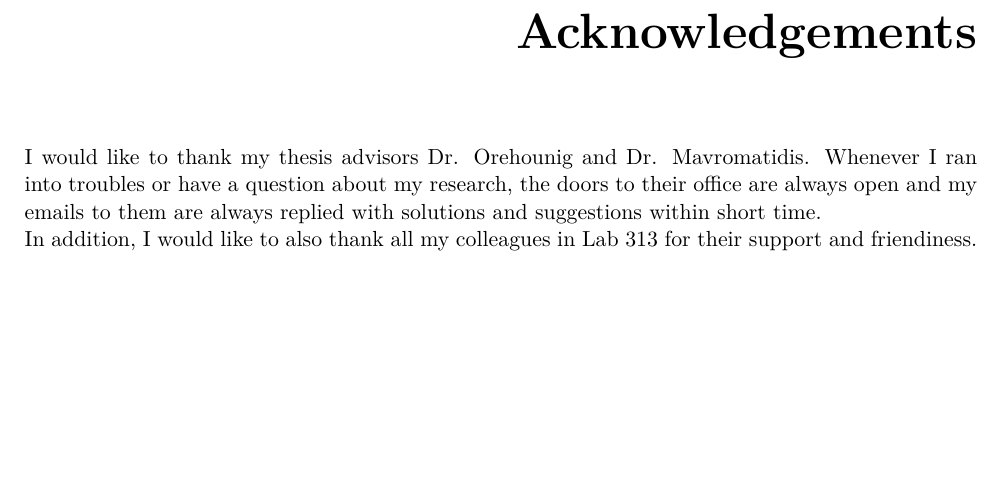
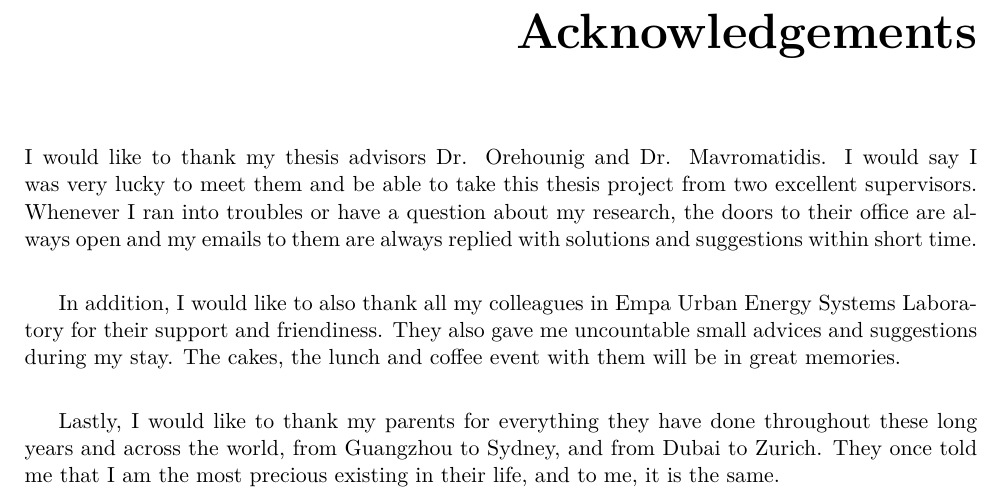
Before and after one commit to dauye/Thesis-Report-round-1, a LaTeX thesis (Thesis.tex): part of page 2 of 64, cut so that both start at the same text, the shorter picture padded with empty space. Compiled offline with pdfLaTeX.

Commit message:
Completed Round-1 Edition

```diff
--- a/Thesis.tex
+++ b/Thesis.tex
@@ -44,8 +44,12 @@ Empa,Dübendorf\\[2pt]}
 \cleardoublepage
 
 \begin{acknowledgements}
- I would like to thank my thesis advisors Dr. Orehounig and Dr. Mavromatidis. Whenever I ran into troubles or have a question about my research, the doors to their office are always open and my emails to them are always replied with solutions and suggestions within short time.\\
- In addition, I would like to also thank all my colleagues in Lab 313 for their support and friendiness.
+
+ I would like to thank my thesis advisors Dr. Orehounig and Dr. Mavromatidis. I would say I was very lucky to meet them and be able to take this thesis project from two excellent supervisors. Whenever I ran into troubles or have a question about my research, the doors to their office are always open and my emails to them are always replied with solutions and suggestions within short time.\\
+
+ In addition, I would like to also thank all my colleagues in Empa Urban Energy Systems Laboratory for their support and friendiness. They also gave me uncountable small advices and suggestions during my stay. The cakes, the lunch and coffee event with them will be in great memories.\\
+
+ Lastly, I would like to thank my parents for everything they have done throughout these long years and across the world, from Guangzhou to Sydney, and from Dubai to Zurich. They once told me that I am the most precious existing in their life, and to me, it is the same.
 \end{acknowledgements}
 
 
```
Also changed, not shown: Thesis.tex (2 more changed lines), 2 other files.
